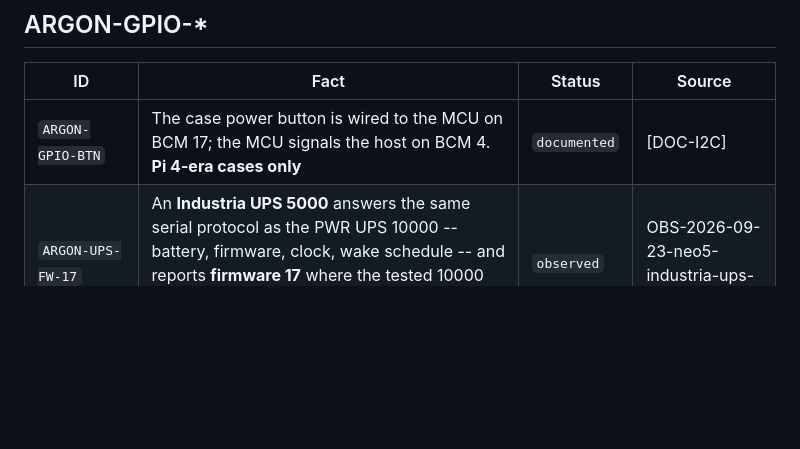
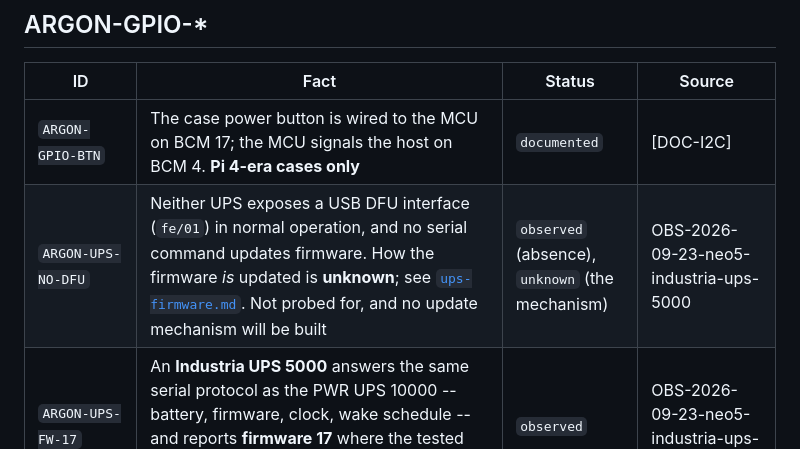
Before and after one commit to dc0sk/argon-utils, a Markdown page: docs/protocol/FACTS.md, the part around the change. GitHub-like rendering; blank space fills up the shorter version.

```diff
--- a/docs/protocol/FACTS.md
+++ b/docs/protocol/FACTS.md
@@ -79,6 +79,7 @@ for why this exists.
 | ID | Fact | Status | Source |
 |---|---|---|---|
 | `ARGON-GPIO-BTN` | The case power button is wired to the MCU on BCM 17; the MCU signals the host on BCM 4. **Pi 4-era cases only** | `documented` | [DOC-I2C] |
+| `ARGON-UPS-NO-DFU` | Neither UPS exposes a USB DFU interface (`fe/01`) in normal operation, and no serial command updates firmware. How the firmware *is* updated is **unknown**; see [`ups-firmware.md`](ups-firmware.md). Not probed for, and no update mechanism will be built | `observed` (absence), `unknown` (the mechanism) | OBS-2026-09-23-neo5-industria-ups-5000 |
 | `ARGON-UPS-FW-17` | An **Industria UPS 5000** answers the same serial protocol as the PWR UPS 10000 -- battery, firmware, clock, wake schedule -- and reports **firmware 17** where the tested 10000 unit reports 113. Reads only; nothing about writes on this firmware is established | `observed` | OBS-2026-09-23-neo5-industria-ups-5000 |
 | `ARGON-UPS-INTERNAL-HEADER-DWC2` | The case's internal USB header needs `dtoverlay=dwc2,dr_mode=host` **in force for the running board**. On a Pi 5 a `[cm5]`-filtered line does not apply, the controller stays down, and the UPS never enumerates | `observed` | OBS-2026-09-23-neo5-industria-ups-5000 |
 | `ONE-V1-IR-BCM23` | On an **Argon ONE V1** with a Pi 4, an IR receiver is wired to BCM 23 and works with the stock `gpio-ir` overlay -- no vendor software involved | `observed` | OBS-2026-09-22-t6-one-v1-ir |
```
Also changed, not shown: docs/project/OPEN.md (+6 -0 lines), docs/protocol/ups-firmware.md (added, +70 -0 lines).
